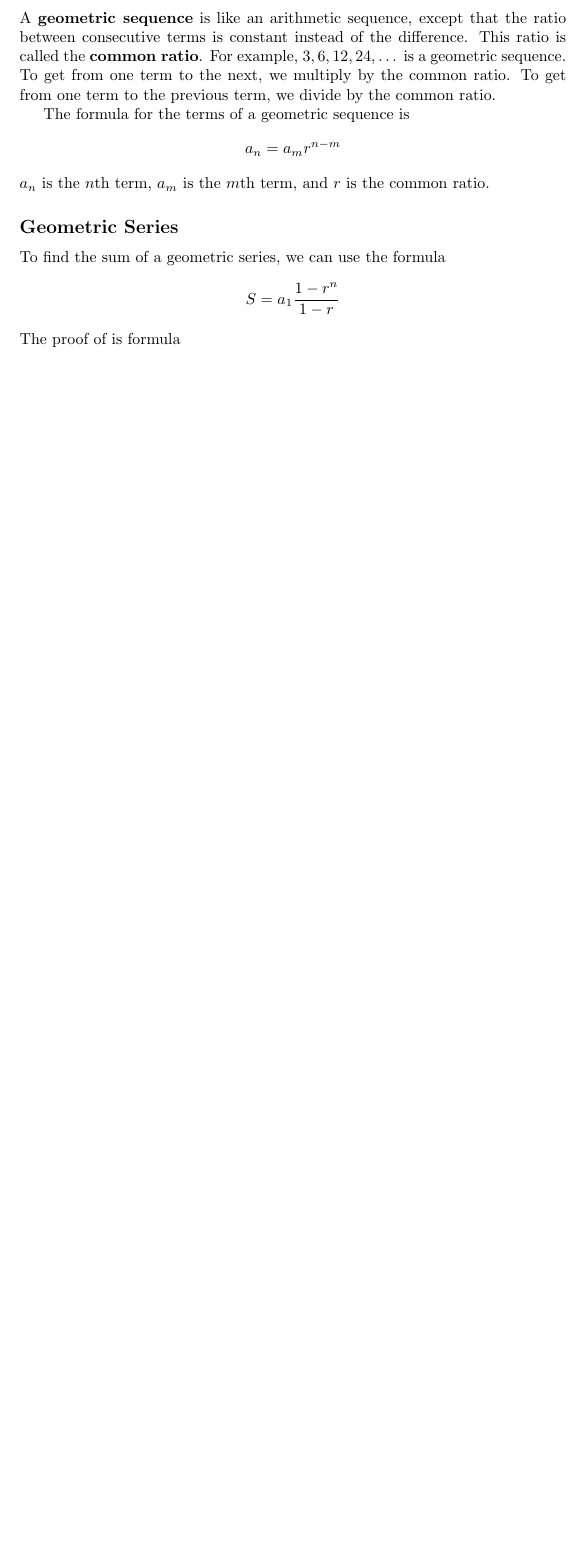
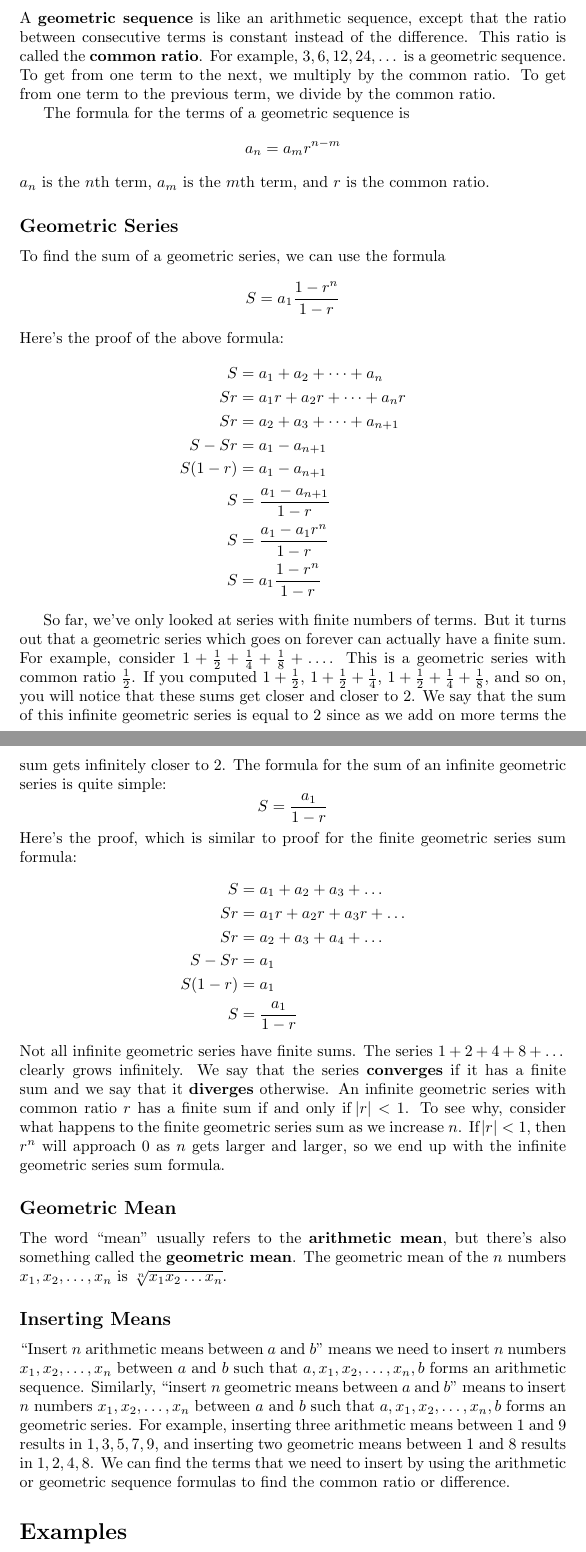
Before and after one commit to CVMuAlphaTheta/mathcounts, a LaTeX document (1-5 N.tex): part of page 2 of 2 before the commit and two parts of pages 3 and 4 of 6 after it, the two joined at a grey line, cut so that both start at the same text, the shorter picture padded with empty space. Compiled offline with pdfLaTeX.

Commit message:
Finish 1-5 N

```diff
--- a/1-5 N.tex
+++ b/1-5 N.tex
@@ -1,6 +1,10 @@
 \documentclass{article}
 
 \usepackage{amsmath}
+\usepackage{commath}
+\usepackage{graphicx}
+\usepackage{hyperref}
+\usepackage{enumitem}
 
 \title{1.5 Notes}
 \author{}
@@ -82,5 +102,64 @@
     $r$ is the common ratio.
     \subsection*{Geometric Series}
     To find the sum of a geometric series, we can use the formula
-    \[S = a_1\frac{1 - r^n}{1 - r}\]
-    The proof of is formula
+    \[S = a_1 \frac{1 - r^n}{1 - r}\] Here's the proof of the above formula:
+    \begin{align*}
+        S &= a_1 + a_2 + \dots + a_n \\
+        Sr &= a_1 r + a_2 r + \dots + a_n r \\
+        Sr &= a_2 + a_3 + \dots + a_{n + 1} \\
+        S - Sr &= a_1 - a_{n + 1} \\
+        S(1 - r) &= a_1 - a_{n + 1} \\
+        S &= \frac{a_1 - a_{n + 1}}{1 - r} \\
+        S &= \frac{a_1 - a_1 r^n}{1 - r} \\
+        S &= a_1 \frac{1 - r^n}{1 - r}
+    \end{align*}
+
+    So far, we've only looked at series with finite numbers of terms. But it
+    turns out that a geometric series which goes on forever can actually have a
+    finite sum. For example, consider $1 + \frac{1}{2} + \frac{1}{4} +
+    \frac{1}{8} + \dots$. This is a geometric series with common ratio
+    $\frac{1}{2}$. If you computed $1 + \frac{1}{2}$, $1 + \frac{1}{2} +
+    \frac{1}{4}$, $1 + \frac{1}{2} + \frac{1}{4} + \frac{1}{8}$, and so on, you
+    will notice that these sums get closer and closer to $2$. We say that the
+    sum of this infinite geometric series is equal to $2$ since as we add on
+    more terms the sum gets infinitely closer to $2$. The formula for the sum of
+    an infinite geometric series is quite simple:
+    \[S = \frac{a_1}{1 - r}\] Here's the proof, which is similar to proof for
+    the finite geometric series sum formula:
+    \begin{align*}
+        S &= a_1 + a_2 + a_3 + \dots \\
+        Sr &= a_1 r + a_2 r + a_3 r + \dots \\
+        Sr &= a_2 + a_3 + a_4 + \dots \\
+        S - Sr &= a_1 \\
+        S(1 - r) &= a_1 \\
+        S &= \frac{a_1}{1 - r}
+    \end{align*}
+    Not all infinite geometric series have finite sums. The series $1 + 2 + 4 +
+    8 + \dots$ clearly grows infinitely. We say that the series
+    \textbf{converges} if it has a finite sum and we say that it
+    \textbf{diverges} otherwise. An infinite geometric series with common ratio
+    $r$ has a finite sum if and only if $\abs{r} < 1$. To see why, consider what
+    happens to the finite geometric series sum as we increase $n$. If $\abs{r} <
+    1$, then $r^n$ will approach $0$ as $n$ gets larger and larger, so we end up
+    with the infinite geometric series sum formula.
+
+    \subsection*{Geometric Mean}
+    The word ``mean'' usually refers to the \textbf{arithmetic mean}, but
+    there's also something called the \textbf{geometric mean}. The geometric
+    mean of the $n$ numbers $x_1, x_2, \dots, x_n$ is $\sqrt[n]{x_1 x_2 \dots
+    x_n}$.
+
+    \subsection*{Inserting Means}
+    ``Insert $n$ arithmetic means between $a$ and $b$'' means we need to insert $n$
+    numbers $x_1, x_2, \dots, x_n$ between $a$ and $b$ such that $a, x_1, x_2,
+    \dots, x_n, b$ forms an arithmetic sequence. Similarly, ``insert $n$
+    geometric means between $a$ and $b$'' means to insert $n$ numbers $x_1, x_2,
+    \dots, x_n$ between $a$ and $b$ such that $a, x_1, x_2, \dots, x_n, b$ forms
+    an geometric series. For example, inserting three arithmetic means between
+    $1$ and $9$ results in $1, 3, 5, 7, 9$, and inserting two geometric
+    means between $1$ and $8$ results in $1, 2, 4, 8$. We can find the terms
+    that we need to insert by using the arithmetic or geometric sequence
+    formulas to find the common ratio or difference.
+
+    \section*{Examples}
+    \subsection*{Arithmetic Sequences}
```
Also changed, not shown: triangular_numbers.png (added), 1-5 N.tex (48 more changed lines).
